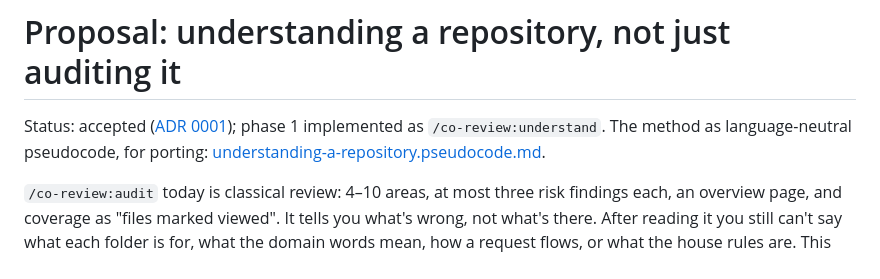
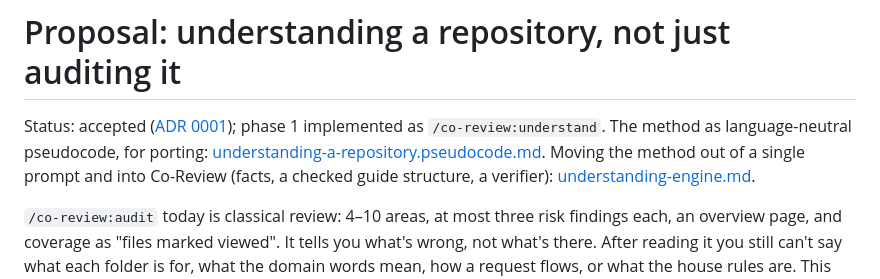
Before and after one commit to sdsvn/co-review, a Markdown page: docs/proposals/understanding-a-repository.md, the part around the change. Rendered like a GitHub page.

```diff
--- a/docs/proposals/understanding-a-repository.md
+++ b/docs/proposals/understanding-a-repository.md
@@ -2,7 +2,9 @@
 
 Status: accepted ([ADR 0001](../adr/0001-understanding-first-repository-review.md)); phase 1 implemented as
 `/co-review:understand`. The method as language-neutral pseudocode, for porting:
-[understanding-a-repository.pseudocode.md](understanding-a-repository.pseudocode.md).
+[understanding-a-repository.pseudocode.md](understanding-a-repository.pseudocode.md). Moving the method out of a
+single prompt and into Co-Review (facts, a checked guide structure, a verifier):
+[understanding-engine.md](understanding-engine.md).
 
 `/co-review:audit` today is classical review: 4–10 areas, at most three risk findings each, an overview page, and
 coverage as "files marked viewed". It tells you what's wrong, not what's there. After reading it you still can't say
```
Also changed, not shown: docs/adr/0001-understanding-first-repository-review.md (+2 -1 lines), docs/proposals/understanding-engine.md (added, +120 -0 lines).
